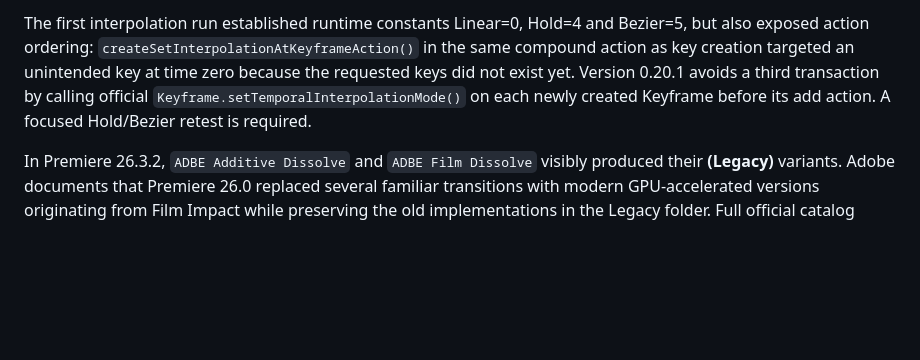
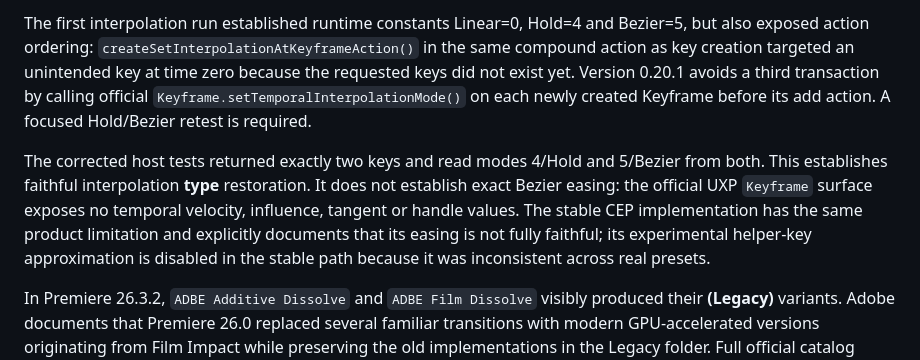
Before and after one commit to paulo-edits/EffectPalette_UXP_DEV, a Markdown page: README.md, the part around the change. GitHub-like rendering; blank space fills up the shorter version.

Commit message:
Record preset interpolation fidelity limits

```diff
--- a/README.md
+++ b/README.md
@@ -93,6 +93,8 @@ Premiere 26.3.2 returned the exact requested ticks and values, and the identical
 
 The first interpolation run established runtime constants Linear=0, Hold=4 and Bezier=5, but also exposed action ordering: `createSetInterpolationAtKeyframeAction()` in the same compound action as key creation targeted an unintended key at time zero because the requested keys did not exist yet. Version 0.20.1 avoids a third transaction by calling official `Keyframe.setTemporalInterpolationMode()` on each newly created Keyframe before its add action. A focused Hold/Bezier retest is required.
 
+The corrected host tests returned exactly two keys and read modes 4/Hold and 5/Bezier from both. This establishes faithful interpolation **type** restoration. It does not establish exact Bezier easing: the official UXP `Keyframe` surface exposes no temporal velocity, influence, tangent or handle values. The stable CEP implementation has the same product limitation and explicitly documents that its easing is not fully faithful; its experimental helper-key approximation is disabled in the stable path because it was inconsistent across real presets.
+
 In Premiere 26.3.2, `ADBE Additive Dissolve` and `ADBE Film Dissolve` visibly produced their **(Legacy)** variants. Adobe documents that Premiere 26.0 replaced several familiar transitions with modern GPU-accelerated versions originating from Film Impact while preserving the old implementations in the Legacy folder. Full official catalog export plus visual host tests established these modern runtime mappings: `AE.Impact_Additive_Dissolve` → Additive Dissolve, `AE.Impact_Film_Dissolve` → Film Dissolve, and `AE.AE_Impact_Dissolve` → Cross Dissolve. The first is now the diagnostic default. These are tested runtime mappings, not a general display-name API; other transitions still require explicit evidence.
 
 Do not infer effect identity from a remembered match name. In Premiere 26.3.2, the documented example `AE.ADBE Mosaic` resolved to the component displayed as **Mosaic (Legacy)**. The production catalog must persist both the runtime match name and the display name resolved from a created component or another officially supported mapping; it must not assume positional correspondence between separately returned arrays.
```
Also changed, not shown: CAPABILITY_MATRIX.md (+3 -1 lines), PRESET_UXP_RESEARCH.md (+3 -1 lines).
